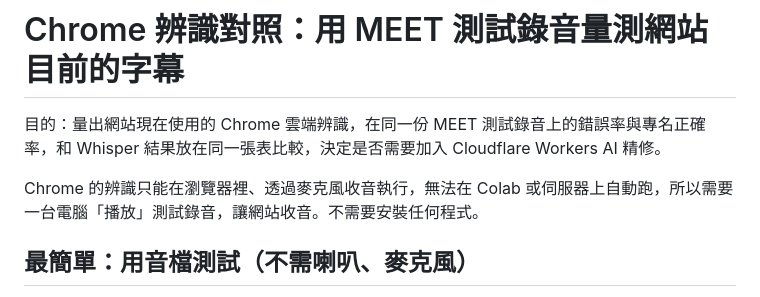
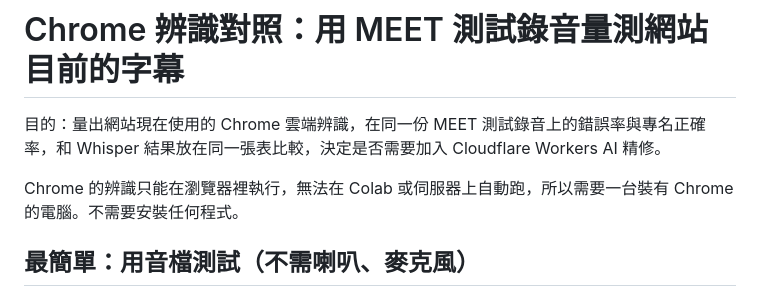
Before and after one commit to timo893131/Meeting-Live-Captions, a Markdown page: docs/chrome-comparison.md, the part around the change. Rendered like a GitHub page.

Commit message:
Chrome comparison guide: the audio-file test needs no microphone
Co-Authored-By: Claude Opus 5.5 <noreply@anthropic.com>
Claude-Session: https://claude.ai/code/session_01V4iL61NoZrjcqHuW7pkNmQ

```diff
--- a/docs/chrome-comparison.md
+++ b/docs/chrome-comparison.md
@@ -2,7 +2,7 @@
 
 目的：量出網站現在使用的 Chrome 雲端辨識，在同一份 MEET 測試錄音上的錯誤率與專名正確率，和 Whisper 結果放在同一張表比較，決定是否需要加入 Cloudflare Workers AI 精修。
 
-Chrome 的辨識只能在瀏覽器裡、透過麥克風收音執行，無法在 Colab 或伺服器上自動跑，所以需要一台電腦「播放」測試錄音，讓網站收音。不需要安裝任何程式。
+Chrome 的辨識只能在瀏覽器裡執行，無法在 Colab 或伺服器上自動跑，所以需要一台裝有 Chrome 的電腦。不需要安裝任何程式。
 
 ## 最簡單：用音檔測試（不需喇叭、麥克風）
 
```
